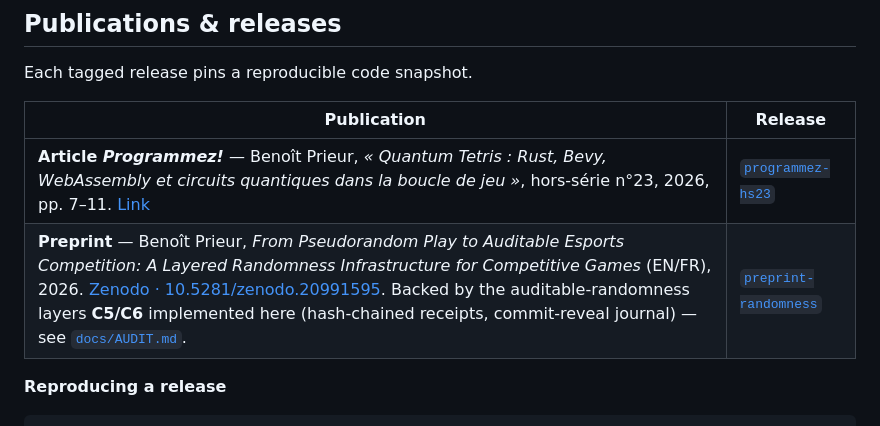
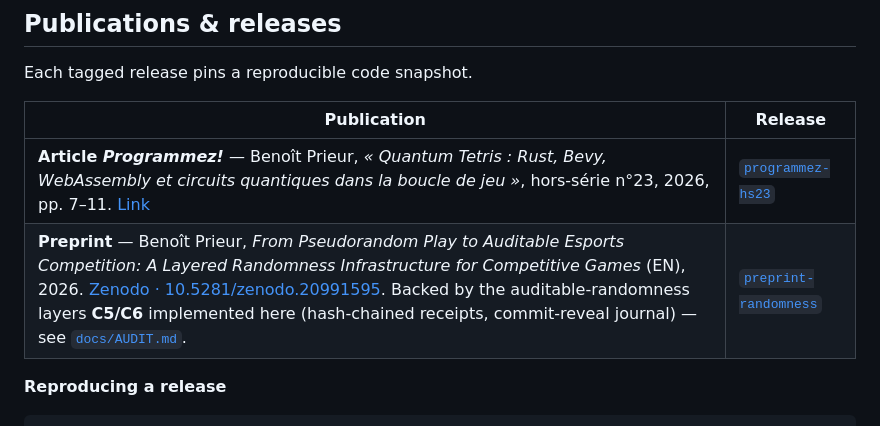
Before and after one commit to thepriben/quantum-tetris, a Markdown page: README.md, the part around the change. Drawn GitHub-style.

```diff
--- a/README.md
+++ b/README.md
@@ -31,7 +31,7 @@ Each tagged release pins a reproducible code snapshot.
 | Publication | Release |
 | --- | --- |
 | **Article *Programmez!*** — Benoît Prieur, *« Quantum Tetris : Rust, Bevy, WebAssembly et circuits quantiques dans la boucle de jeu »*, hors-série n°23, 2026, pp. 7–11. [Link](https://www.programmez.com/magazine/article/quantum-tetris-rust-bevy-webassembly-et-circuits-quantiques-dans-la-boucle-de-jeu) | [`programmez-hs23`](https://github.com/thepriben/quantum-tetris/releases/tag/programmez-hs23) |
-| **Preprint** — Benoît Prieur, *From Pseudorandom Play to Auditable Esports Competition: A Layered Randomness Infrastructure for Competitive Games* (EN/FR), 2026. [Zenodo · 10.5281/zenodo.20991595](https://doi.org/10.5281/zenodo.20991595). Backed by the auditable-randomness layers **C5/C6** implemented here (hash-chained receipts, commit-reveal journal) — see [`docs/AUDIT.md`](docs/AUDIT.md). | [`preprint-randomness`](https://github.com/thepriben/quantum-tetris/releases/tag/preprint-randomness) |
+| **Preprint** — Benoît Prieur, *From Pseudorandom Play to Auditable Esports Competition: A Layered Randomness Infrastructure for Competitive Games* (EN), 2026. [Zenodo · 10.5281/zenodo.20991595](https://doi.org/10.5281/zenodo.20991595). Backed by the auditable-randomness layers **C5/C6** implemented here (hash-chained receipts, commit-reveal journal) — see [`docs/AUDIT.md`](docs/AUDIT.md). | [`preprint-randomness`](https://github.com/thepriben/quantum-tetris/releases/tag/preprint-randomness) |
 
 **Reproducing a release**
 
```
Also changed, not shown: README.fr.md (+1 -1 lines).
